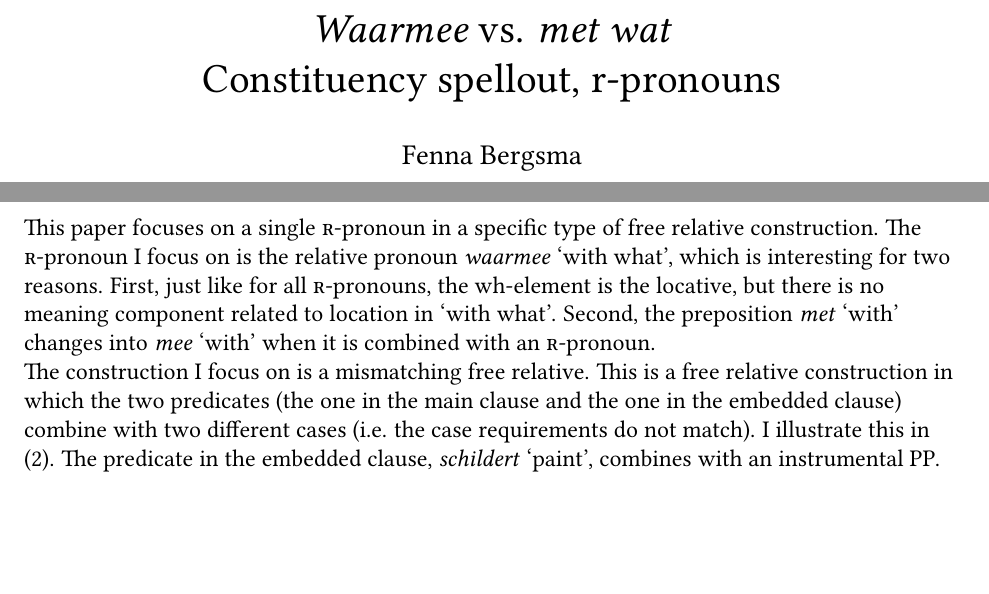
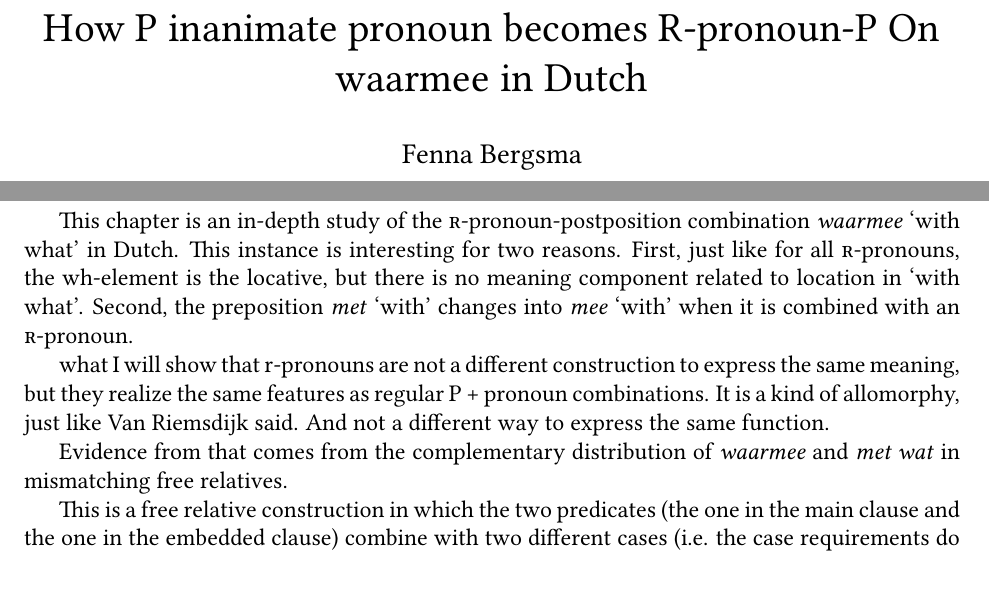
Before and after one commit to fennabergsma/waarmee, a LaTeX document (paper.tex): two parts of page 1 of 20, joined at a grey line, cut at the place of the change, the shorter picture padded with empty space. Compiled offline with pdfLaTeX.

Commit message:
doesnt compile anymore
look for mistake

```diff
--- a/paper.tex
+++ b/paper.tex
@@ -8,14 +8,11 @@
 \usepackage{fenna-files/commands}
 \bibliography{fenna-files/references}{}
 
-\title{\tit{Waarmee} vs. \tit{met wat}\\
-Constituency spellout, r-pronouns}
+\title{How P inanimate pronoun becomes R-pronoun-P On waarmee in Dutch}
 \author{Fenna Bergsma}
 \date{\today}
 
 \begin{document}
-
-\raggedright
 
 \maketitle
 
@@ -32,7 +35,13 @@ The term \tsc{r}-pronoun \citep{riemsdijk1978} refers to a set of nominal elemen
 
-This paper focuses on a single \tsc{r}-pronoun in a specific type of free relative construction. The \tsc{r}-pronoun I focus on is the relative pronoun \tit{waarmee} `with what', which is interesting for two reasons. First, just like for all \tsc{r}-pronouns, the wh-element is the locative, but there is no meaning component related to location in `with what'. Second, the preposition \tit{met} `with' changes into \tit{mee} `with' when it is combined with an \tsc{r}-pronoun.
+In Dutch it is impossible to have [P inanimate]. But why? \citet{riemsdijk1978} postulating a filter that prohibits the existence of constituents consisting of prepositions and inanimates + some kind of allomoprhy. \citet{koopman2000} who makes reference to a different paradigm. Abels: base-generated somewhere else.
 
-The construction I focus on is a mismatching free relative. This is a free relative construction in which the two predicates (the one in the main clause and the one in the embedded clause) combine with two different cases (i.e. the case requirements do not match). I illustrate this in \ref{ex:gekochtwaarmee}. The predicate in the embedded clause, \tit{schildert} `paint', combines with an instrumental PP. The predicate in the main clause clause, \tit{gekocht} `bought' combines with an accusative DP. The \tsc{r}-pronoun \tit{waarmee} `with what' is used here.\footnote{In this example \tit{mee} `with' is stranded and \tit{waar} `where' is moved to the left edge of the embedded clause. It is also possible for \tit{waar} `where' to bring \tit{mee} `with' along, as in \ref{ex:meealong}, but it is regarded as slightly less natural.
+This chapter is an in-depth study of the \tsc{r}-pronoun-postposition combination \tit{waarmee} `with what' in Dutch. This instance is interesting for two reasons. First, just like for all \tsc{r}-pronouns, the wh-element is the locative, but there is no meaning component related to location in `with what'. Second, the preposition \tit{met} `with' changes into \tit{mee} `with' when it is combined with an \tsc{r}-pronoun.
+
+what I will show that r-pronouns are not a different construction to express the same meaning, but they realize the same features as regular P + pronoun combinations. It is a kind of allomorphy, just like Van Riemsdijk said. And not a different way to express the same function.
+
+Evidence from that comes from the complementary distribution of \tit{waarmee} and \tit{met wat} in mismatching free relatives.
+
+This is a free relative construction in which the two predicates (the one in the main clause and the one in the embedded clause) combine with two different cases (i.e. the case requirements do not match). I illustrate this in \ref{ex:gekochtwaarmee}. The predicate in the embedded clause, \tit{schildert} `paint', combines with an instrumental PP. The predicate in the main clause clause, \tit{gekocht} `bought' combines with an accusative DP. The \tsc{r}-pronoun \tit{waarmee} `with what' is used here.\footnote{In this example \tit{mee} `with' is stranded and \tit{waar} `where' is moved to the left edge of the embedded clause. It is also possible for \tit{waar} `where' to bring \tit{mee} `with' along, as in \ref{ex:meealong}, but it is regarded as slightly less natural.
 
 \exg. Ik heb gekocht waar jij mee schildert.\\
  I have bought where you with paint\\
```
Also changed, not shown: paper.tex (18 more changed lines), 1 other file.
